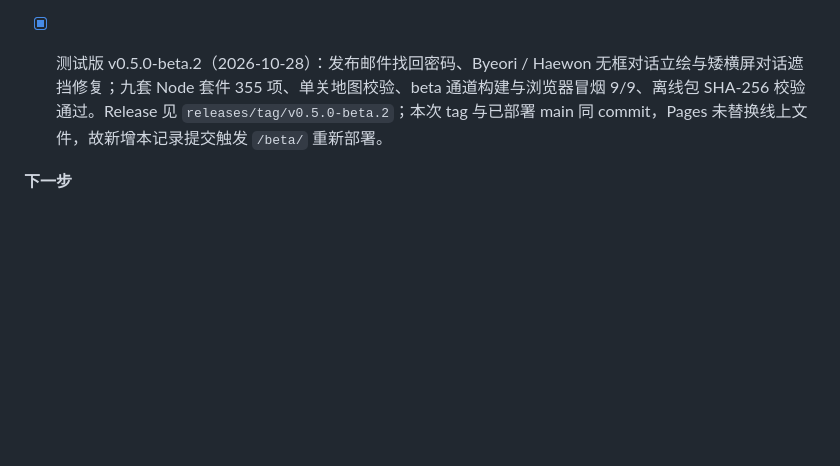
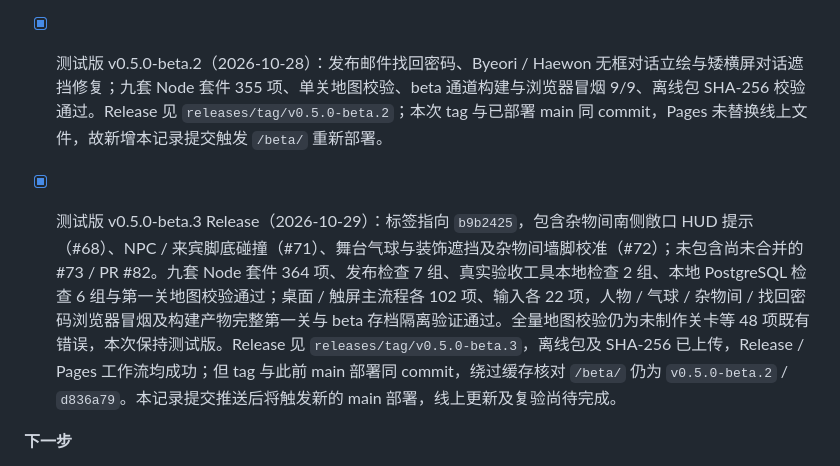
Before and after one commit to ideer0126/MIXXTOPIA, a Markdown page: PLAN.md, the part around the change. Rendered like a GitHub page; blank space fills up the shorter version.

Commit message:
docs: record v0.5.0-beta.3 release

```diff
--- a/PLAN.md
+++ b/PLAN.md
@@ -217,6 +217,8 @@ MIXXTOPIA/
 
 - [x] 测试版 v0.5.0-beta.2（2026-10-28）：发布邮件找回密码、Byeori / Haewon 无框对话立绘与矮横屏对话遮挡修复；九套 Node 套件 355 项、单关地图校验、beta 通道构建与浏览器冒烟 9/9、离线包 SHA-256 校验通过。Release 见 `releases/tag/v0.5.0-beta.2`；本次 tag 与已部署 main 同 commit，Pages 未替换线上文件，故新增本记录提交触发 `/beta/` 重新部署。
 
+- [x] 测试版 v0.5.0-beta.3 Release（2026-10-29）：标签指向 `b9b2425`，包含杂物间南侧敞口 HUD 提示（#68）、NPC / 来宾脚底碰撞（#71）、舞台气球与装饰遮挡及杂物间墙脚校准（#72）；未包含尚未合并的 #73 / PR #82。九套 Node 套件 364 项、发布检查 7 组、真实验收工具本地检查 2 组、本地 PostgreSQL 检查 6 组与第一关地图校验通过；桌面 / 触屏主流程各 102 项、输入各 22 项，人物 / 气球 / 杂物间 / 找回密码浏览器冒烟及构建产物完整第一关与 beta 存档隔离验证通过。全量地图校验仍为未制作关卡等 48 项既有错误，本次保持测试版。Release 见 `releases/tag/v0.5.0-beta.3`，离线包及 SHA-256 已上传，Release / Pages 工作流均成功；但 tag 与此前 main 部署同 commit，绕过缓存核对 `/beta/` 仍为 `v0.5.0-beta.2` / `d836a79`。本记录提交推送后将触发新的 main 部署，线上更新及复验尚待完成。
+
 **下一步**
 - [x] #11 序章先行（2026-10-25）：生日夜场景图 + p0 九句自动演出，新游戏播完后进入第一关；读档 / 重玩跳过。随后接入第一关正式地图；关 2–6 待制作。
 - [x] #11 关 1（2026-10-25）：40×28 生日会地图、两处推箱、六人自我介绍解锁蜡烛星、告示牌 / 黑羊 / 后台星光门；条件星与就地对话纳入状态图搜索，单关校验通过。关 2 未制作时结算返回标题，不播放终章。
```
